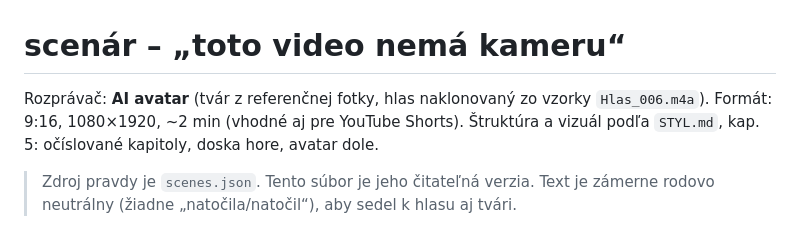
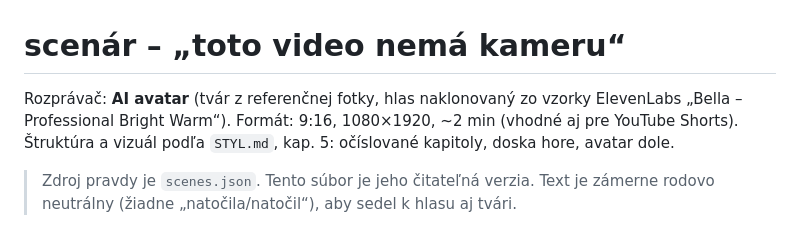
Before and after one commit to skipka11-glitch/bellissimo-new-web, a Markdown page: video/scenar.md, the part around the change. Drawn GitHub-style.

```diff
--- a/video/scenar.md
+++ b/video/scenar.md
@@ -1,6 +1,6 @@
 # scenár – „toto video nemá kameru“
 
-Rozprávač: **AI avatar** (tvár z referenčnej fotky, hlas naklonovaný zo vzorky `Hlas_006.m4a`).
+Rozprávač: **AI avatar** (tvár z referenčnej fotky, hlas naklonovaný zo vzorky ElevenLabs „Bella – Professional Bright Warm“).
 Formát: 9:16, 1080×1920, ~2 min (vhodné aj pre YouTube Shorts). Štruktúra a vizuál podľa `STYL.md`, kap. 5: očíslované kapitoly, doska hore, avatar dole.
 
 > Zdroj pravdy je `scenes.json`. Tento súbor je jeho čitateľná verzia. Text je zámerne rodovo neutrálny (žiadne „natočila/natočil“), aby sedel k hlasu aj tvári.
```
Also changed, not shown: video/produkcia.md (+3 -3 lines).
